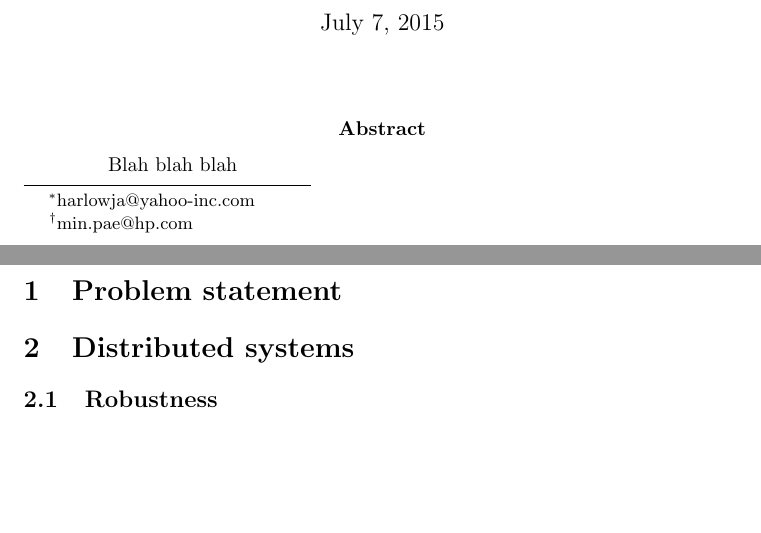
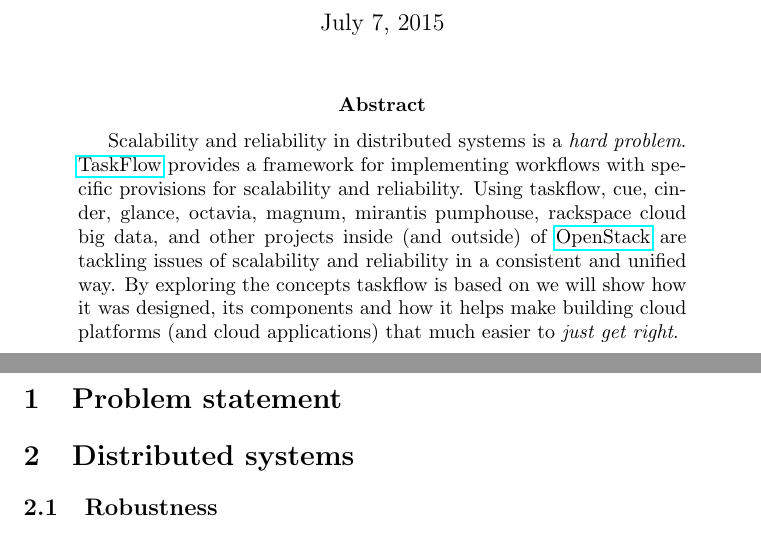
Before and after one commit to harlowja/taskflow_paper, a LaTeX paper (paper.tex): two parts of pages 1 and 2 of 2, joined at a grey line, cut so that both start at the same text, the shorter picture padded with empty space. Compiled offline with pdfLaTeX.

Commit message:
Add nicely made abstract

```diff
--- a/paper.tex
+++ b/paper.tex
@@ -8,18 +9,27 @@
 \title{TaskFlow: robust, resumable, reliable, composable distributed graph
        execution, made for clouds, made for humans.}
 
-\author[1]{Joshua Harlow\thanks{harlowja@yahoo-inc.com}}
-\author[2]{Min Pae\thanks{min.pae@hp.com}}
+\date{\today}
+
+\author[1]{Joshua Harlow}
+\author[2]{Min Pae}
 \affil[1]{Cloud Platform Group, Yahoo!}
 \affil[2]{Cue Team, HP}
-
-\date{\today}
 
 \maketitle
 
 \begin{abstract}
 
-Blah blah blah
+Scalability and reliability in distributed systems is a \emph{hard problem}.
+\href{http://docs.openstack.org/developer/taskflow/}{TaskFlow} provides
+a framework for implementing workflows with specific provisions for scalability
+and reliability. Using taskflow, cue, cinder, glance, octavia, magnum,
+mirantis pumphouse, rackspace cloud big data, and other projects inside (and
+outside) of \href{http://www.openstack.org/}{OpenStack} are tackling issues of
+scalability and reliability in a consistent and unified way. By exploring
+the concepts taskflow is based on we will show how it was designed, its
+components and how it helps make building cloud platforms (and cloud
+applications) that much easier to \emph{just get right}.
 
 \end{abstract}
 
```
Also changed, not shown: paper.tex (1 more changed lines).
